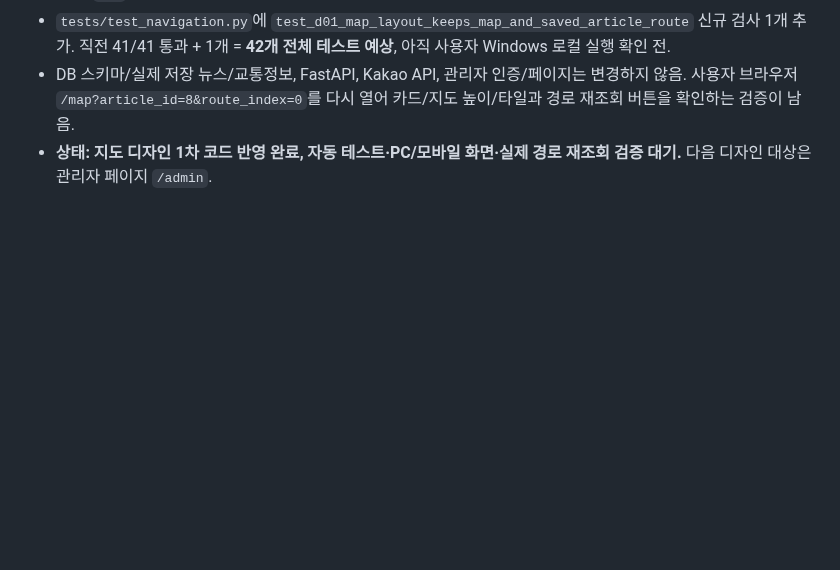
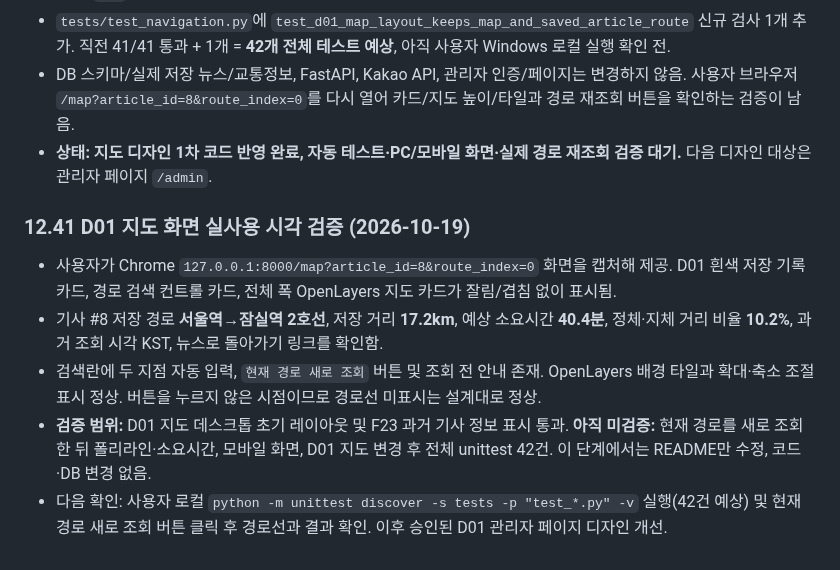
Before and after one commit to gamzpot96-cell/traffic_app_domain, a Markdown page: README.md, the part around the change. Rendered like a GitHub page; blank space fills up the shorter version.

Commit message:
docs: verify D01 map layout and saved article 8 summary in browser

```diff
--- a/README.md
+++ b/README.md
@@ -1518,3 +1518,12 @@ git pull origin kakao
 - `tests/test_navigation.py`에 `test_d01_map_layout_keeps_map_and_saved_article_route` 신규 검사 1개 추가. 직전 41/41 통과 + 1개 = **42개 전체 테스트 예상**, 아직 사용자 Windows 로컬 실행 확인 전.
 - DB 스키마/실제 저장 뉴스/교통정보, FastAPI, Kakao API, 관리자 인증/페이지는 변경하지 않음. 사용자 브라우저 `/map?article_id=8&route_index=0`를 다시 열어 카드/지도 높이/타일과 경로 재조회 버튼을 확인하는 검증이 남음.
 - **상태: 지도 디자인 1차 코드 반영 완료, 자동 테스트·PC/모바일 화면·실제 경로 재조회 검증 대기.** 다음 디자인 대상은 관리자 페이지 `/admin`.
+
+
+### 12.41 D01 지도 화면 실사용 시각 검증 (2026-10-19)
+
+- 사용자가 Chrome `127.0.0.1:8000/map?article_id=8&route_index=0` 화면을 캡처해 제공. D01 흰색 저장 기록 카드, 경로 검색 컨트롤 카드, 전체 폭 OpenLayers 지도 카드가 잘림/겹침 없이 표시됨.
+- 기사 #8 저장 경로 **서울역→잠실역 2호선**, 저장 거리 **17.2km**, 예상 소요시간 **40.4분**, 정체·지체 거리 비율 **10.2%**, 과거 조회 시각 KST, 뉴스로 돌아가기 링크를 확인함.
+- 검색란에 두 지점 자동 입력, `현재 경로 새로 조회` 버튼 및 조회 전 안내 존재. OpenLayers 배경 타일과 확대·축소 조절 표시 정상. 버튼을 누르지 않은 시점이므로 경로선 미표시는 설계대로 정상.
+- **검증 범위:** D01 지도 데스크톱 초기 레이아웃 및 F23 과거 기사 정보 표시 통과. **아직 미검증:** 현재 경로를 새로 조회한 뒤 폴리라인·소요시간, 모바일 화면, D01 지도 변경 후 전체 unittest 42건. 이 단계에서는 README만 수정, 코드·DB 변경 없음.
+- 다음 확인: 사용자 로컬 `python -m unittest discover -s tests -p "test_*.py" -v` 실행(42건 예상) 및 현재 경로 새로 조회 버튼 클릭 후 경로선과 결과 확인. 이후 승인된 D01 관리자 페이지 디자인 개선.
```
